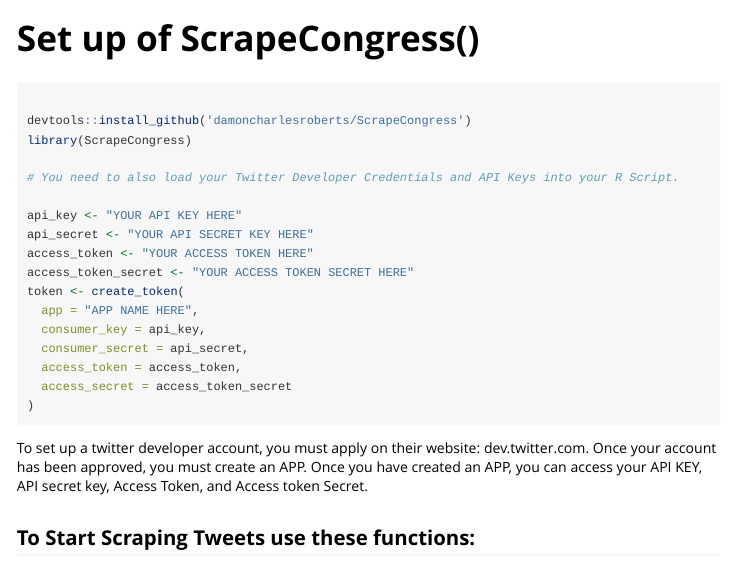
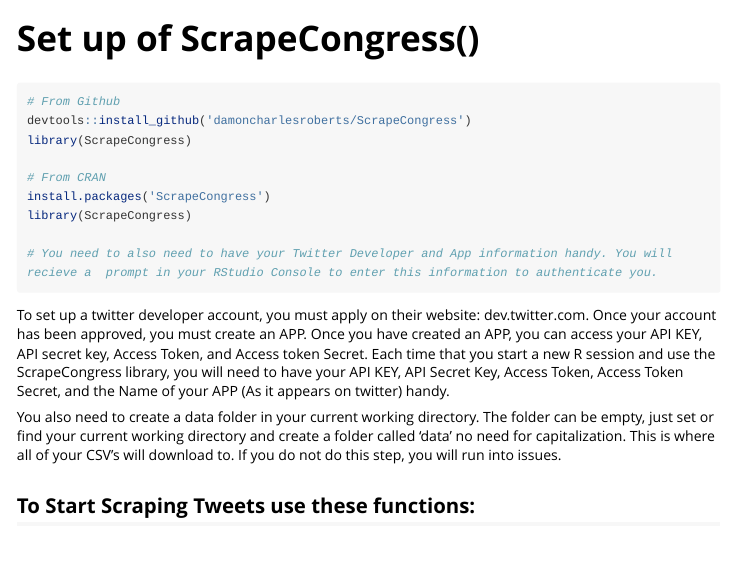
Before and after one commit to DamonCharlesRoberts/ScrapeCong, an R Markdown document (vignettes/ScrapeCong_Vignette.Rmd): the page in a window 1100 px wide, from 60 px down. Rendered offline with R 4.5, knitr and Pandoc, with nearby package versions; long lines of code are wrapped.

Commit message:
Authenticate Function

````diff
--- a/vignettes/ScrapeCong_Vignette.Rmd
+++ b/vignettes/ScrapeCong_Vignette.Rmd
@@ -16,25 +16,20 @@
 
 # Set up of ScrapeCongress()
 ```{r eval = FALSE}
-
+# From Github
 devtools::install_github('damoncharlesroberts/ScrapeCongress')
 library(ScrapeCongress)
 
-# You need to also load your Twitter Developer Credentials and API Keys into your R Script.
+# From CRAN
+install.packages('ScrapeCongress')
+library(ScrapeCongress)
 
-api_key <- "YOUR API KEY HERE"
-api_secret <- "YOUR API SECRET KEY HERE"
-access_token <- "YOUR ACCESS TOKEN HERE"
-access_token_secret <- "YOUR ACCESS TOKEN SECRET HERE"
-token <- create_token(
-  app = "APP NAME HERE",
-  consumer_key = api_key,
-  consumer_secret = api_secret,
-  access_token = access_token,
-  access_secret = access_token_secret
-)
+# You need to also need to have your Twitter Developer and App information handy. You will recieve a  prompt in your RStudio Console to enter this information to authenticate you.
+
 ```
-To set up a twitter developer account, you must apply on their website: dev.twitter.com. Once your account has been approved, you must create an APP. Once you have created an APP, you can access your API KEY, API secret key, Access Token, and Access token Secret.
+To set up a twitter developer account, you must apply on their website: dev.twitter.com. Once your account has been approved, you must create an APP. Once you have created an APP, you can access your API KEY, API secret key, Access Token, and Access token Secret. Each time that you start a new R session and use the ScrapeCongress library, you will need to have your API KEY, API Secret Key, Access Token, Access Token Secret, and the Name of your APP (As it appears on twitter) handy.
+
+You also need to create a data folder in your current working directory. The folder can be empty, just set or find your current working directory and create a folder called 'data' no need for capitalization. This is where all of your CSV's will download to. If you do not do this step, you will run into issues.
 
 ## To Start Scraping Tweets use these functions:
 ```{r eval = FALSE}
````
Also changed, not shown: R/scrape.R (+2 -1 lines), cran-comments.md (+1 -1 lines).
